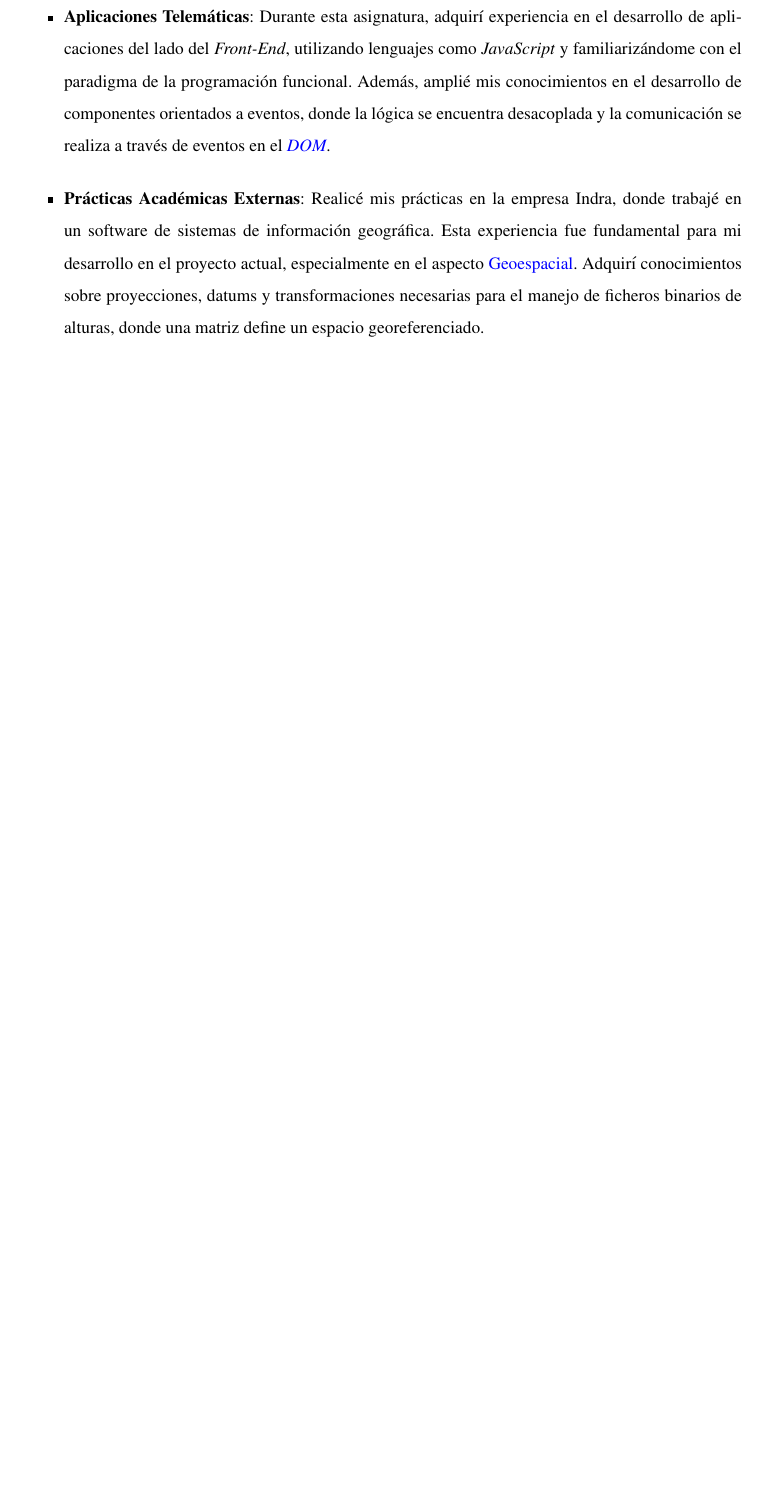
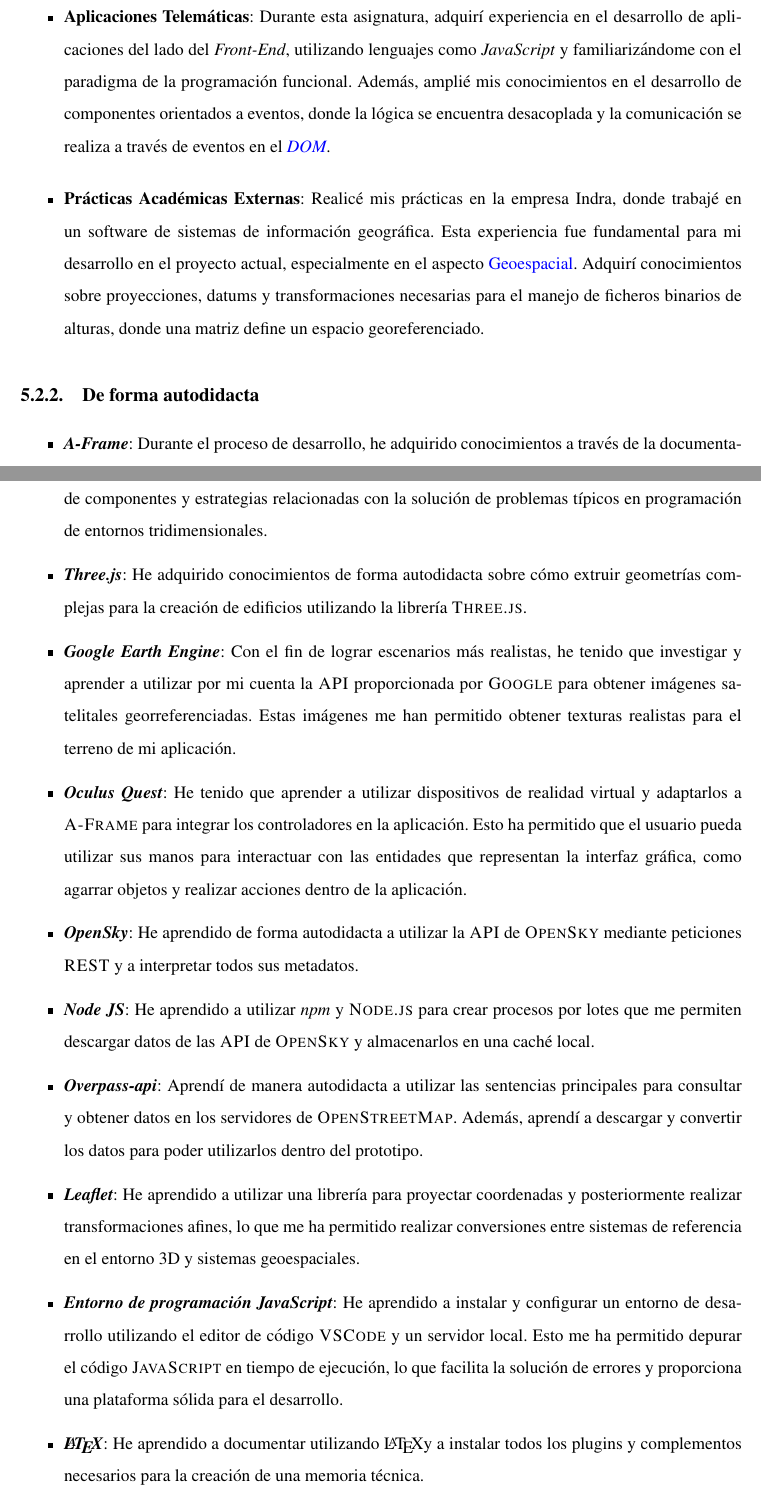
Before and after one commit to djprano/AFrameTFG, a LaTeX thesis (memoria/memoria.tex): part of page 118 of 122 before the commit and two parts of pages 118 and 119 of 124 after it, the two joined at a grey line, cut so that both start at the same text, the shorter picture padded with empty space. Compiled offline with pdfLaTeX.

Commit message:
documentación de lo aprendido

```diff
--- a/memoria/memoria.tex
+++ b/memoria/memoria.tex
@@ -2165,6 +2166,20 @@
 	\item \textbf{Fundamentos de la Programación}: Esta asignatura sentó las bases fundamentales de la programación, proporcionándome los conocimientos necesarios para desenvolverme en cualquier lenguaje de programación. Aprendí las herramientas principales utilizadas para implementar la lógica de negocio en diversos lenguajes de programación.
 	\item \textbf{Aplicaciones Telemáticas}: Durante esta asignatura, adquirí experiencia en el desarrollo de aplicaciones del lado del \emph{Front-End}, utilizando lenguajes como \emph{JavaScript} y familiarizándome con el paradigma de la programación funcional. Además, amplié mis conocimientos en el desarrollo de componentes orientados a eventos, donde la lógica se encuentra desacoplada y la comunicación se realiza a través de eventos en el \emph{\gls{DOM}}.
 	\item \textbf{Prácticas Académicas Externas}: Realicé mis prácticas en la empresa Indra, donde trabajé en un software de sistemas de información geográfica. Esta experiencia fue fundamental para mi desarrollo en el proyecto actual, especialmente en el aspecto \gls{geoespacial}. Adquirí conocimientos sobre proyecciones, datums y transformaciones necesarias para el manejo de ficheros binarios de alturas, donde una matriz define un espacio georeferenciado.
+\end{itemize}
+\subsection{De forma autodidacta}
+\begin{itemize}
+	\item \textbf{\emph{A-Frame}}: Durante el proceso de desarrollo, he adquirido conocimientos a través de la documentación de \textsc{A-Frame} \cite{aframedocs}. Esta documentación me ha permitido aprender a crear una amplia variedad de componentes y estrategias relacionadas con la solución de problemas típicos en programación de entornos tridimensionales.
+	\item \textbf{\emph{Three.js}}: He adquirido conocimientos de forma autodidacta sobre cómo extruir geometrías complejas para la creación de edificios utilizando la librería \textsc{Three.js}.
+	\item \textbf{\emph{Google Earth Engine}}: Con el fin de lograr escenarios más realistas, he tenido que investigar y aprender a utilizar por mi cuenta la \textsc{API} proporcionada por \textsc{Google} para obtener imágenes satelitales georreferenciadas. Estas imágenes me han permitido obtener texturas realistas para el terreno de mi aplicación.
+	\item \textbf{\emph{Oculus Quest}}: He tenido que aprender a utilizar dispositivos de realidad virtual y adaptarlos a \textsc{A-Frame} para integrar los controladores en la aplicación. Esto ha permitido que el usuario pueda utilizar sus manos para interactuar con las entidades que representan la interfaz gráfica, como agarrar objetos y realizar acciones dentro de la aplicación.
+	\item \textbf{\emph{OpenSky}}: He aprendido de forma autodidacta a utilizar la \textsc{API} de \textsc{OpenSky} mediante peticiones \textsc{REST} y a interpretar todos sus metadatos.
+	\item \textbf{\emph{Node JS}}: He aprendido a utilizar \emph{npm} y \textsc{Node.js} para crear procesos por lotes que me permiten descargar datos de las \textsc{API} de \textsc{OpenSky} y almacenarlos en una caché local.
+	\item \textbf{\emph{Overpass-api}}: Aprendí de manera autodidacta a utilizar las sentencias principales para consultar y obtener datos en los servidores de \textsc{OpenStreetMap}. Además, aprendí a descargar y convertir los datos para poder utilizarlos dentro del prototipo.
+	\item \textbf{\emph{Leaflet}}: He aprendido a utilizar una librería para proyectar coordenadas y posteriormente realizar transformaciones afines, lo que me ha permitido realizar conversiones entre sistemas de referencia en el entorno 3D y sistemas geoespaciales.
+	\item \textbf{\emph{Entorno de programación JavaScript}}: He aprendido a instalar y configurar un entorno de desarrollo utilizando el editor de código \textsc{VSCode} y un servidor local. Esto me ha permitido depurar el código \textsc{JavaScript} en tiempo de ejecución, lo que facilita la solución de errores y proporciona una plataforma sólida para el desarrollo.
+	\item \textbf{\emph{\LaTeX}}: He aprendido a documentar utilizando \LaTeX y a instalar todos los plugins y complementos necesarios para la creación de una memoria técnica.
+	\item \textbf{\emph{Draw.io}}: He aprendido a utilizar \emph{draw.io}\footnote{\url{https://app.diagrams.net/}} para crear diagramas que ayuden a los lectores de mi memoria a comprender mejor el contenido.
 \end{itemize}
 \section{Trabajos futuros}
 \label{sec:trabajos_futuros}
```
Also changed, not shown: memoria/memoria.tex (1 more changed lines), 1 other file.
